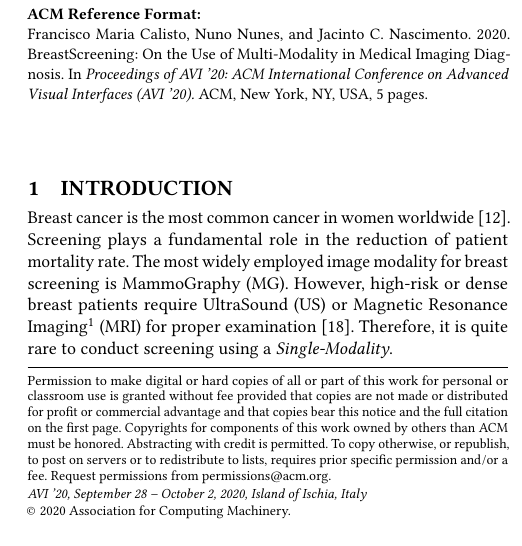
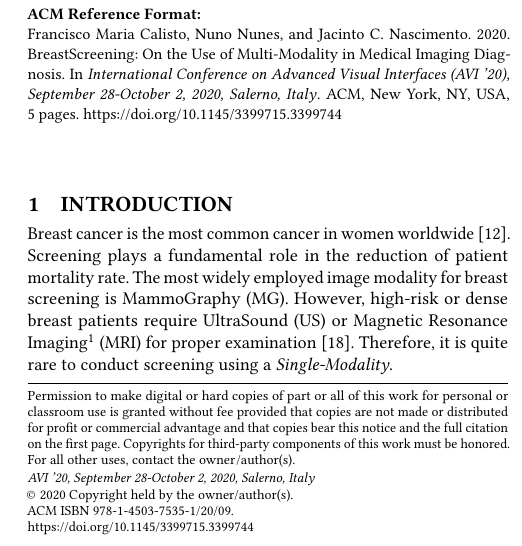
Before and after one commit to MIMBCD-UI/avi-2020-short-paper, a LaTeX paper (src/main.tex): part of one column of page 1 of 5, cut so that both start at the same text. Compiled offline with pdfLaTeX.

Commit message:
Updates from Overleaf

```diff
--- a/src/main.tex
+++ b/src/main.tex
@@ -19,11 +18,10 @@
 \copyrightyear{2020}
 \acmYear{2020}
-\acmDOI{}
-
-%% These commands are for a PROCEEDINGS abstract or paper.
-\acmConference[AVI '20]{AVI '20: ACM International Conference on Advanced Visual Interfaces}{September 28 -- October 2, 2020}{Island of Ischia, Italy}
-\acmPrice{}
-\acmISBN{}
+\setcopyright{rightsretained}
+\acmConference[AVI '20]{International Conference on Advanced Visual Interfaces}{September 28-October 2, 2020}{Salerno, Italy}
+\acmBooktitle{International Conference on Advanced Visual Interfaces (AVI '20), September 28-October 2, 2020, Salerno, Italy}
+\acmDOI{10.1145/3399715.3399744}
+\acmISBN{978-1-4503-7535-1/20/09}
 
 %%
 %% Submission ID.
```
Also changed, not shown: src/main.tex (1 more changed lines).
